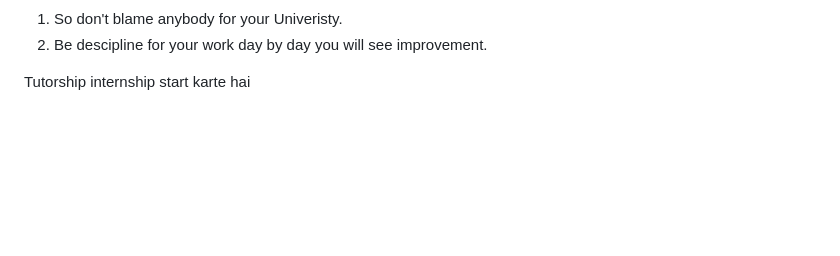
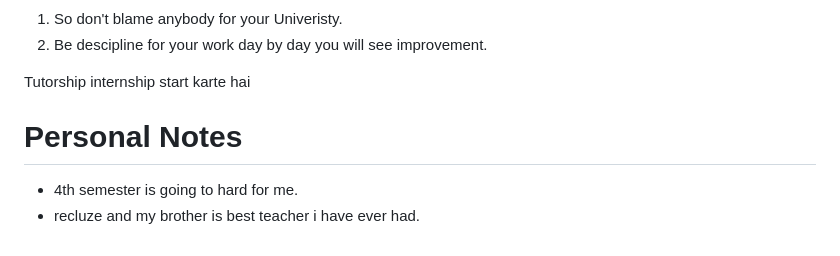
Before and after one commit to tecnodeveloper/Image-Processing-Service, a Markdown page: QNA.md, the part around the change. GitHub-like rendering; blank space fills up the shorter version.

Commit message:
added text in QNA

```diff
--- a/QNA.md
+++ b/QNA.md
@@ -69,3 +69,8 @@ I have already spend 2.5 years in maladeptive daydreaming, Now i want to rescue
 2. Be descipline for your work day by day you will see improvement.
 
 Tutorship internship start karte hai
+
+# Personal Notes
+
+- 4th semester is going to hard for me.
+- recluze and my brother is best teacher i have ever had.
```
